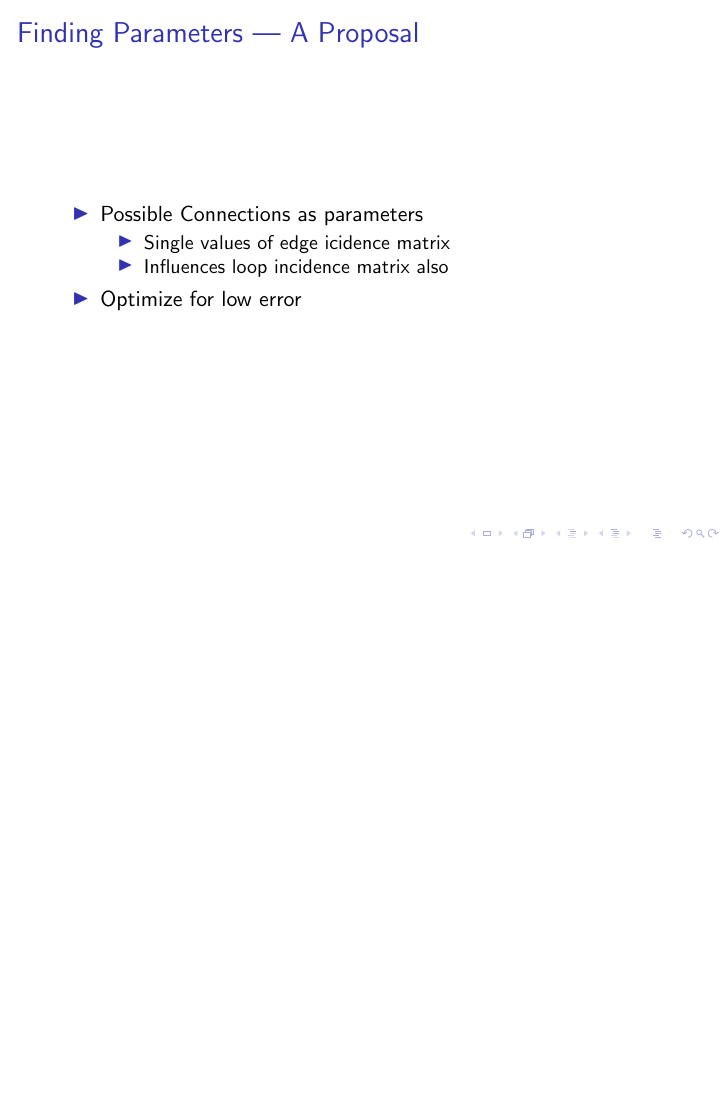
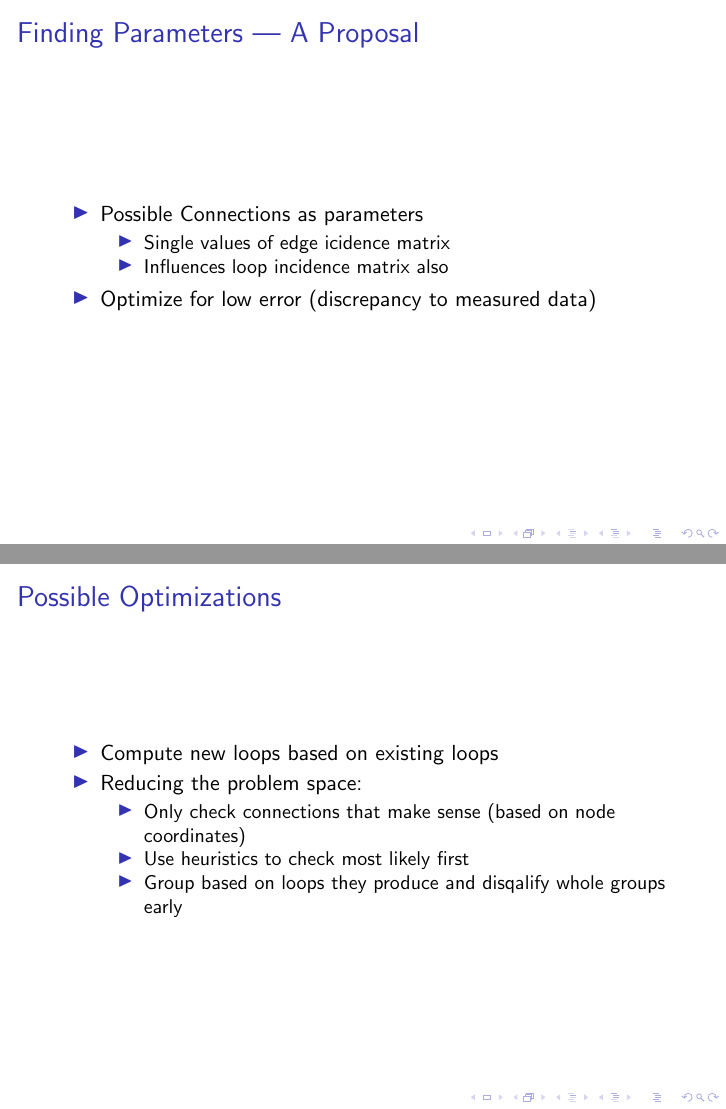
Before and after one commit to cloudsftp/Dissertation, LaTeX slides (Presentations/Internal/Overview/slides.tex): page 5 of 5 before the commit and pages 5 and 6 of 6 after it, the two joined at a grey line, the shorter picture padded with empty space. Compiled offline with pdfLaTeX.

Commit message:
add caveat and possible optimizations

```diff
--- a/Presentations/Internal/Overview/slides.tex
+++ b/Presentations/Internal/Overview/slides.tex
@@ -104,7 +108,20 @@
         \item Single values of edge icidence matrix
         \item Influences loop incidence matrix also
       \end{itemize}
-    \item Optimize for low error
+    \item Optimize for low error (discrepancy to measured data)
+  \end{itemize}
+\end{frame}
+
+\begin{frame}
+\frametitle{Possible Optimizations}
+  \begin{itemize}
+    \item Compute new loops based on existing loops
+    \item Reducing the problem space:
+    \begin{itemize}
+      \item Only check connections that make sense (based on node coordinates)
+      \item Use heuristics to check most likely first
+      \item Group based on loops they produce and disqalify whole groups early
+    \end{itemize}
   \end{itemize}
 \end{frame}
 
```
Also changed, not shown: Presentations/Internal/Overview/slides.tex (12 more changed lines).
